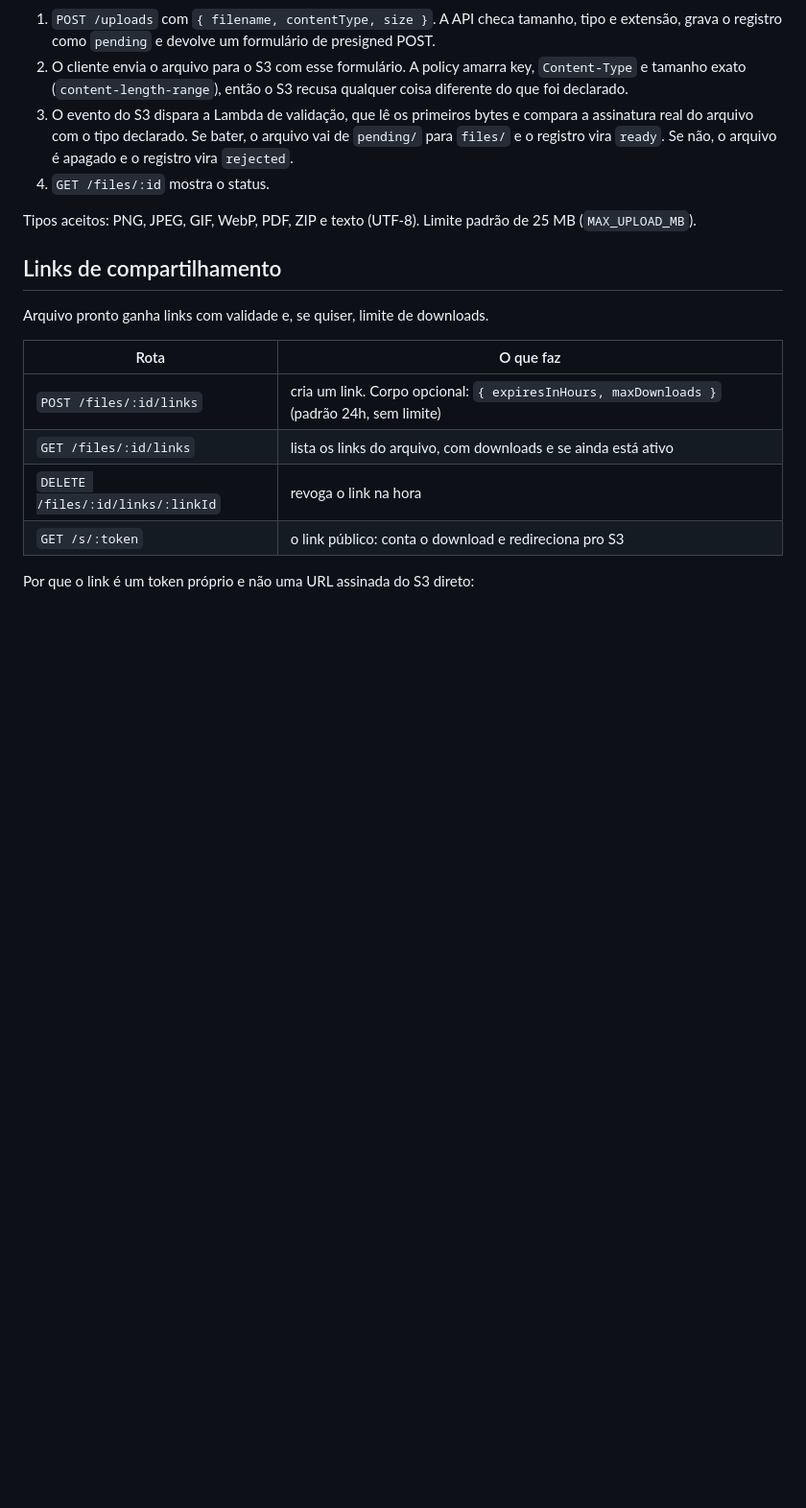
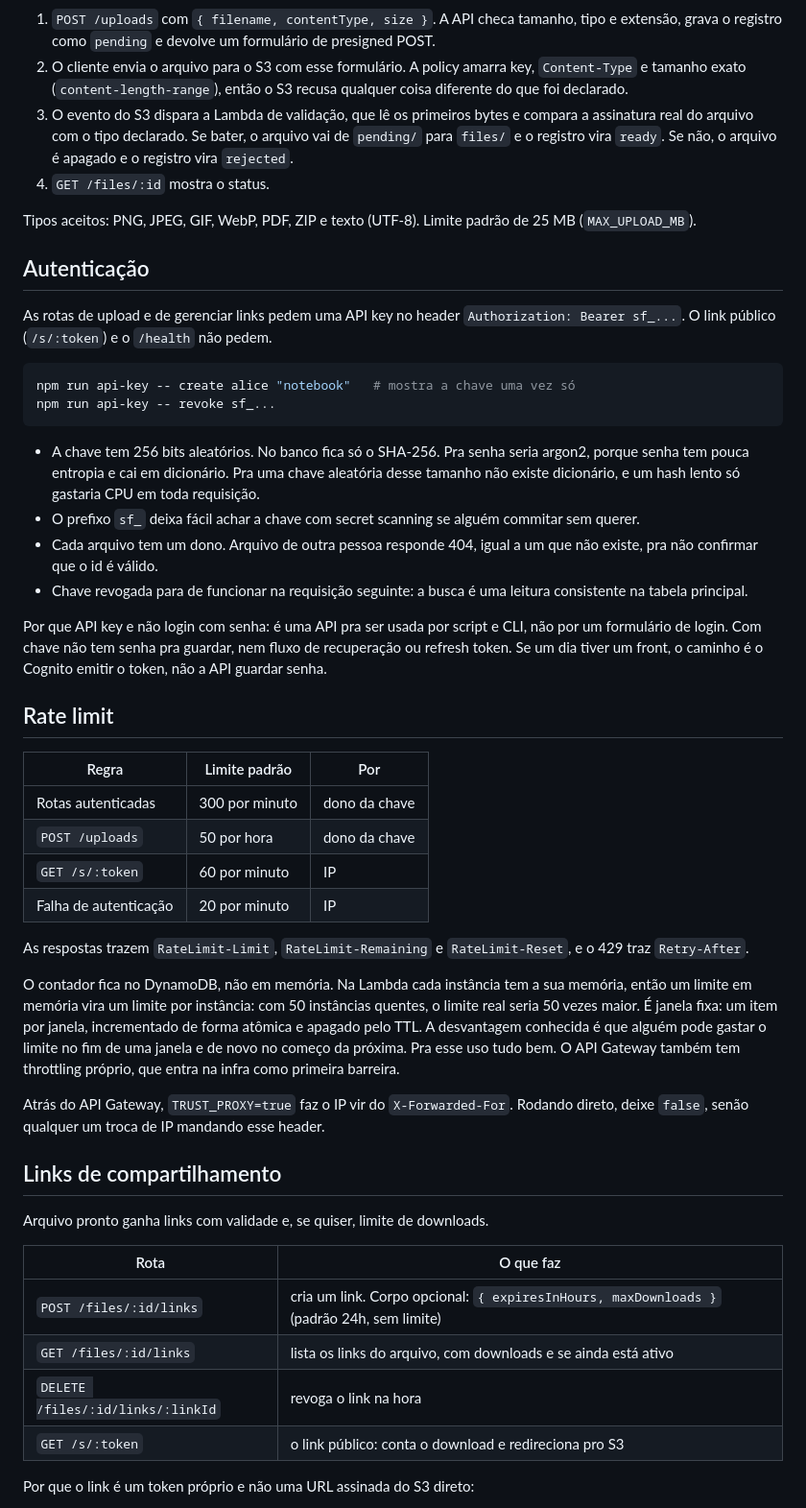
Before and after one commit to matheusoliveira3631/starfile, a Markdown page: README.md, the part around the change. Shown at 96% size. Rendered like a GitHub page; blank space fills up the shorter version.

Commit message:
Documenta autenticação e rate limit

````diff
--- a/README.md
+++ b/README.md
@@ -14,6 +14,37 @@ O arquivo nunca passa pela API. O cliente pede uma URL, manda o arquivo direto p
 4. `GET /files/:id` mostra o status.
 
 Tipos aceitos: PNG, JPEG, GIF, WebP, PDF, ZIP e texto (UTF-8). Limite padrão de 25 MB (`MAX_UPLOAD_MB`).
+
+## Autenticação
+
+As rotas de upload e de gerenciar links pedem uma API key no header `Authorization: Bearer sf_...`. O link público (`/s/:token`) e o `/health` não pedem.
+
+```bash
+npm run api-key -- create alice "notebook"   # mostra a chave uma vez só
+npm run api-key -- revoke sf_...
+```
+
+- A chave tem 256 bits aleatórios. No banco fica só o SHA-256. Pra senha seria argon2, porque senha tem pouca entropia e cai em dicionário. Pra uma chave aleatória desse tamanho não existe dicionário, e um hash lento só gastaria CPU em toda requisição.
+- O prefixo `sf_` deixa fácil achar a chave com secret scanning se alguém commitar sem querer.
+- Cada arquivo tem um dono. Arquivo de outra pessoa responde 404, igual a um que não existe, pra não confirmar que o id é válido.
+- Chave revogada para de funcionar na requisição seguinte: a busca é uma leitura consistente na tabela principal.
+
+Por que API key e não login com senha: é uma API pra ser usada por script e CLI, não por um formulário de login. Com chave não tem senha pra guardar, nem fluxo de recuperação ou refresh token. Se um dia tiver um front, o caminho é o Cognito emitir o token, não a API guardar senha.
+
+## Rate limit
+
+| Regra | Limite padrão | Por |
+| --- | --- | --- |
+| Rotas autenticadas | 300 por minuto | dono da chave |
+| `POST /uploads` | 50 por hora | dono da chave |
+| `GET /s/:token` | 60 por minuto | IP |
+| Falha de autenticação | 20 por minuto | IP |
+
+As respostas trazem `RateLimit-Limit`, `RateLimit-Remaining` e `RateLimit-Reset`, e o 429 traz `Retry-After`.
+
+O contador fica no DynamoDB, não em memória. Na Lambda cada instância tem a sua memória, então um limite em memória vira um limite por instância: com 50 instâncias quentes, o limite real seria 50 vezes maior. É janela fixa: um item por janela, incrementado de forma atômica e apagado pelo TTL. A desvantagem conhecida é que alguém pode gastar o limite no fim de uma janela e de novo no começo da próxima. Pra esse uso tudo bem. O API Gateway também tem throttling próprio, que entra na infra como primeira barreira.
+
+Atrás do API Gateway, `TRUST_PROXY=true` faz o IP vir do `X-Forwarded-For`. Rodando direto, deixe `false`, senão qualquer um troca de IP mandando esse header.
 
 ## Links de compartilhamento
 
````
